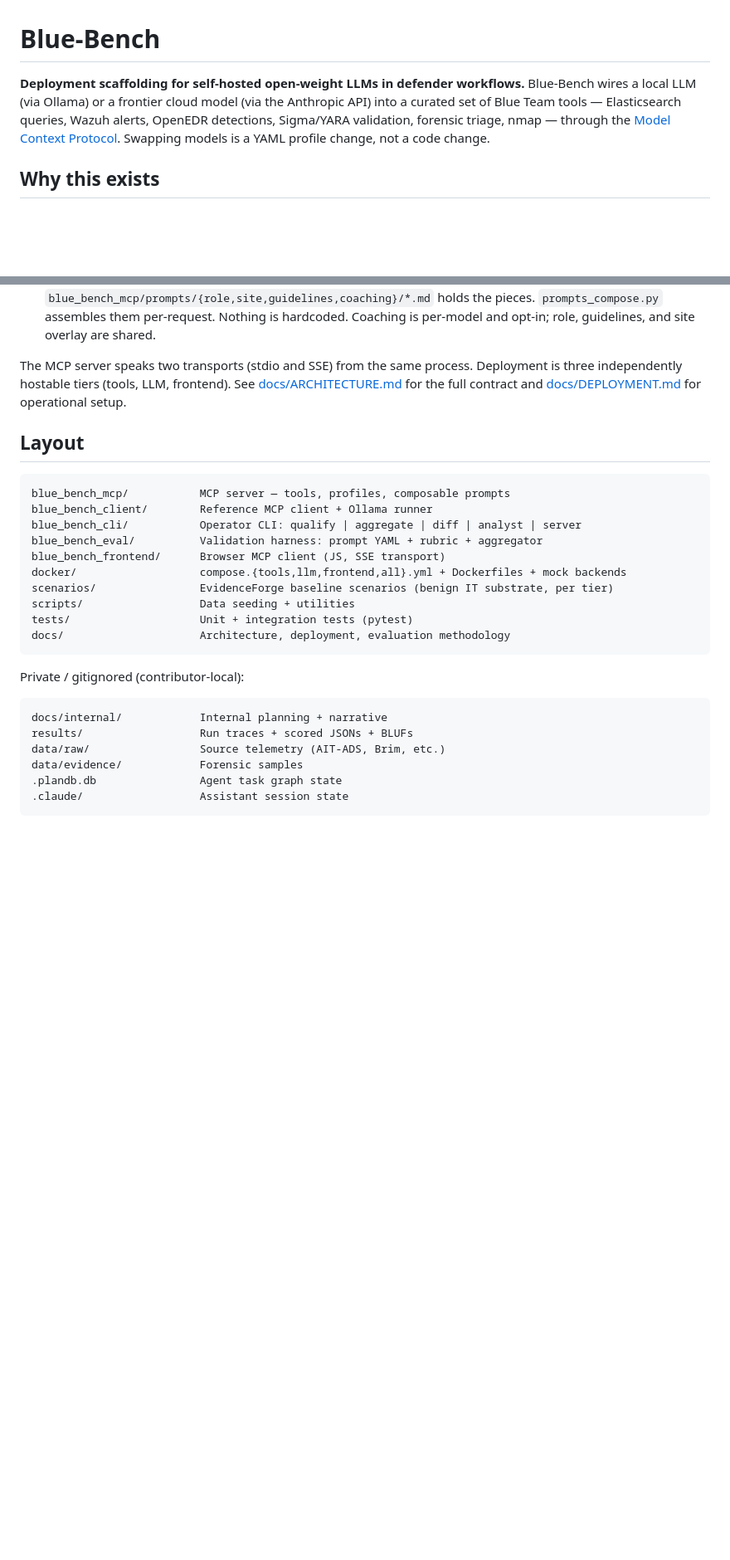
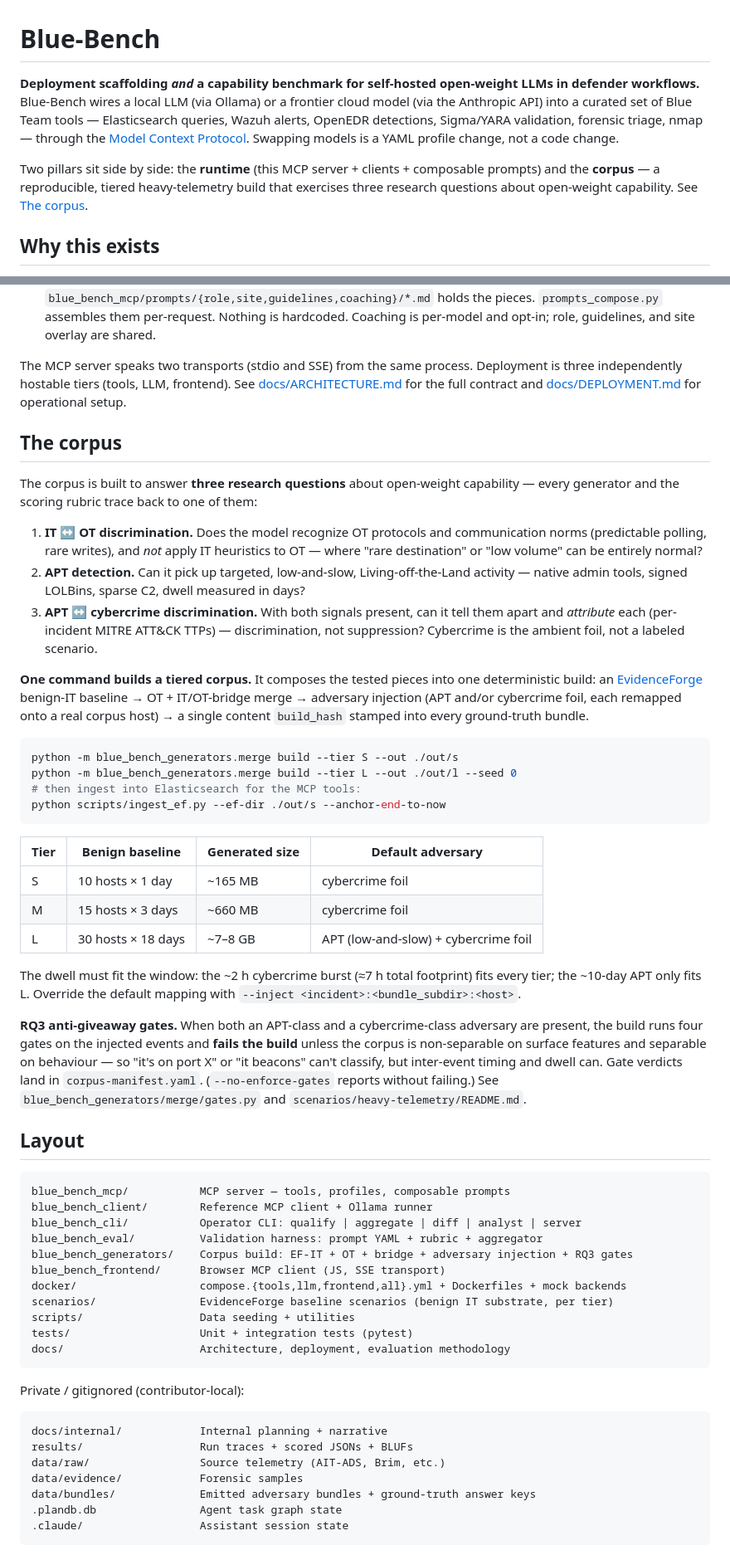
Before and after one commit to max6012/blue-bench, a Markdown page: README.md, 2 parts joined by grey strips. Shown at 83% size. Drawn GitHub-style; blank space fills up the shorter version.

Commit message:
README: add the heavy-telemetry corpus as a co-equal pillar (#23)
The README described Blue-Bench purely as deployment scaffolding + eval
harness; the repo's current center of gravity — the three-RQ corpus
generation pipeline (blue_bench_generators/) — was absent. Add it as a
co-equal pillar:

- top-line reframed to "deployment scaffolding AND a capability benchmark"
  with a two-pillar (runtime + corpus) sentence
- new "## The corpus" section: the three research questions, the one-command
  tiered build, the S/M/L tier table, and the RQ3 anti-giveaway gates
- "What you can do with it" gains a corpus-build bullet
- Layout block gains blue_bench_generators/ and data/bundles/

Co-authored-by: Claude Opus 4.8 (1M context) <noreply@anthropic.com>

````diff
--- a/README.md
+++ b/README.md
@@ -1,6 +1,8 @@
 # Blue-Bench
 
-**Deployment scaffolding for self-hosted open-weight LLMs in defender workflows.** Blue-Bench wires a local LLM (via Ollama) or a frontier cloud model (via the Anthropic API) into a curated set of Blue Team tools — Elasticsearch queries, Wazuh alerts, OpenEDR detections, Sigma/YARA validation, forensic triage, nmap — through the [Model Context Protocol](https://modelcontextprotocol.io/). Swapping models is a YAML profile change, not a code change.
+**Deployment scaffolding _and_ a capability benchmark for self-hosted open-weight LLMs in defender workflows.** Blue-Bench wires a local LLM (via Ollama) or a frontier cloud model (via the Anthropic API) into a curated set of Blue Team tools — Elasticsearch queries, Wazuh alerts, OpenEDR detections, Sigma/YARA validation, forensic triage, nmap — through the [Model Context Protocol](https://modelcontextprotocol.io/). Swapping models is a YAML profile change, not a code change.
+
+Two pillars sit side by side: the **runtime** (this MCP server + clients + composable prompts) and the **corpus** — a reproducible, tiered heavy-telemetry build that exercises three research questions about open-weight capability. See [The corpus](#the-corpus).
 
 ## Why this exists
 
@@ -82,6 +85,33 @@ Three orthogonal design primitives — tools, models, prompts — each a separat
 
 The MCP server speaks two transports (stdio and SSE) from the same process. Deployment is three independently hostable tiers (tools, LLM, frontend). See [docs/ARCHITECTURE.md](docs/ARCHITECTURE.md) for the full contract and [docs/DEPLOYMENT.md](docs/DEPLOYMENT.md) for operational setup.
 
+## The corpus
+
+The corpus is built to answer **three research questions** about open-weight capability — every generator and the scoring rubric trace back to one of them:
+
+1. **IT ↔ OT discrimination.** Does the model recognize OT protocols and communication norms (predictable polling, rare writes), and *not* apply IT heuristics to OT — where "rare destination" or "low volume" can be entirely normal?
+2. **APT detection.** Can it pick up targeted, low-and-slow, Living-off-the-Land activity — native admin tools, signed LOLBins, sparse C2, dwell measured in days?
+3. **APT ↔ cybercrime discrimination.** With both signals present, can it tell them apart and *attribute* each (per-incident MITRE ATT&CK TTPs) — discrimination, not suppression? Cybercrime is the ambient foil, not a labeled scenario.
+
+**One command builds a tiered corpus.** It composes the tested pieces into one deterministic build: an [EvidenceForge](https://github.com/Cisco-Talos/EvidenceForge) benign-IT baseline → OT + IT/OT-bridge merge → adversary injection (APT and/or cybercrime foil, each remapped onto a real corpus host) → a single content `build_hash` stamped into every ground-truth bundle.
+
+```bash
+python -m blue_bench_generators.merge build --tier S --out ./out/s
+python -m blue_bench_generators.merge build --tier L --out ./out/l --seed 0
+# then ingest into Elasticsearch for the MCP tools:
+python scripts/ingest_ef.py --ef-dir ./out/s --anchor-end-to-now
+```
+
+| Tier | Benign baseline | Generated size | Default adversary |
+| --- | --- | --- | --- |
+| S | 10 hosts × 1 day | ~165 MB | cybercrime foil |
+| M | 15 hosts × 3 days | ~660 MB | cybercrime foil |
+| L | 30 hosts × 18 days | ~7–8 GB | APT (low-and-slow) + cybercrime foil |
+
+The dwell must fit the window: the ~2 h cybercrime burst (≈7 h total footprint) fits every tier; the ~10-day APT only fits L. Override the default mapping with `--inject <incident>:<bundle_subdir>:<host>`.
+
+**RQ3 anti-giveaway gates.** When both an APT-class and a cybercrime-class adversary are present, the build runs four gates on the injected events and **fails the build** unless the corpus is non-separable on surface features and separable on behaviour — so "it's on port X" or "it beacons" can't classify, but inter-event timing and dwell can. Gate verdicts land in `corpus-manifest.yaml`. (`--no-enforce-gates` reports without failing.) See `blue_bench_generators/merge/gates.py` and `scenarios/heavy-telemetry/README.md`.
+
 ## Layout
 
 ```
@@ -89,6 +119,7 @@ blue_bench_mcp/           MCP server — tools, profiles, composable prompts
 blue_bench_client/        Reference MCP client + Ollama runner
 blue_bench_cli/           Operator CLI: qualify | aggregate | diff | analyst | server
 blue_bench_eval/          Validation harness: prompt YAML + rubric + aggregator
+blue_bench_generators/    Corpus build: EF-IT + OT + bridge + adversary injection + RQ3 gates
 blue_bench_frontend/      Browser MCP client (JS, SSE transport)
 docker/                   compose.{tools,llm,frontend,all}.yml + Dockerfiles + mock backends
 scenarios/                EvidenceForge baseline scenarios (benign IT substrate, per tier)
@@ -104,6 +135,7 @@ docs/internal/            Internal planning + narrative
 results/                  Run traces + scored JSONs + BLUFs
 data/raw/                 Source telemetry (AIT-ADS, Brim, etc.)
 data/evidence/            Forensic samples
+data/bundles/             Emitted adversary bundles + ground-truth answer keys
 .plandb.db                Agent task graph state
 .claude/                  Assistant session state
 ```
````
Also changed, not shown: other parts of README.md (+1 -0 lines).
